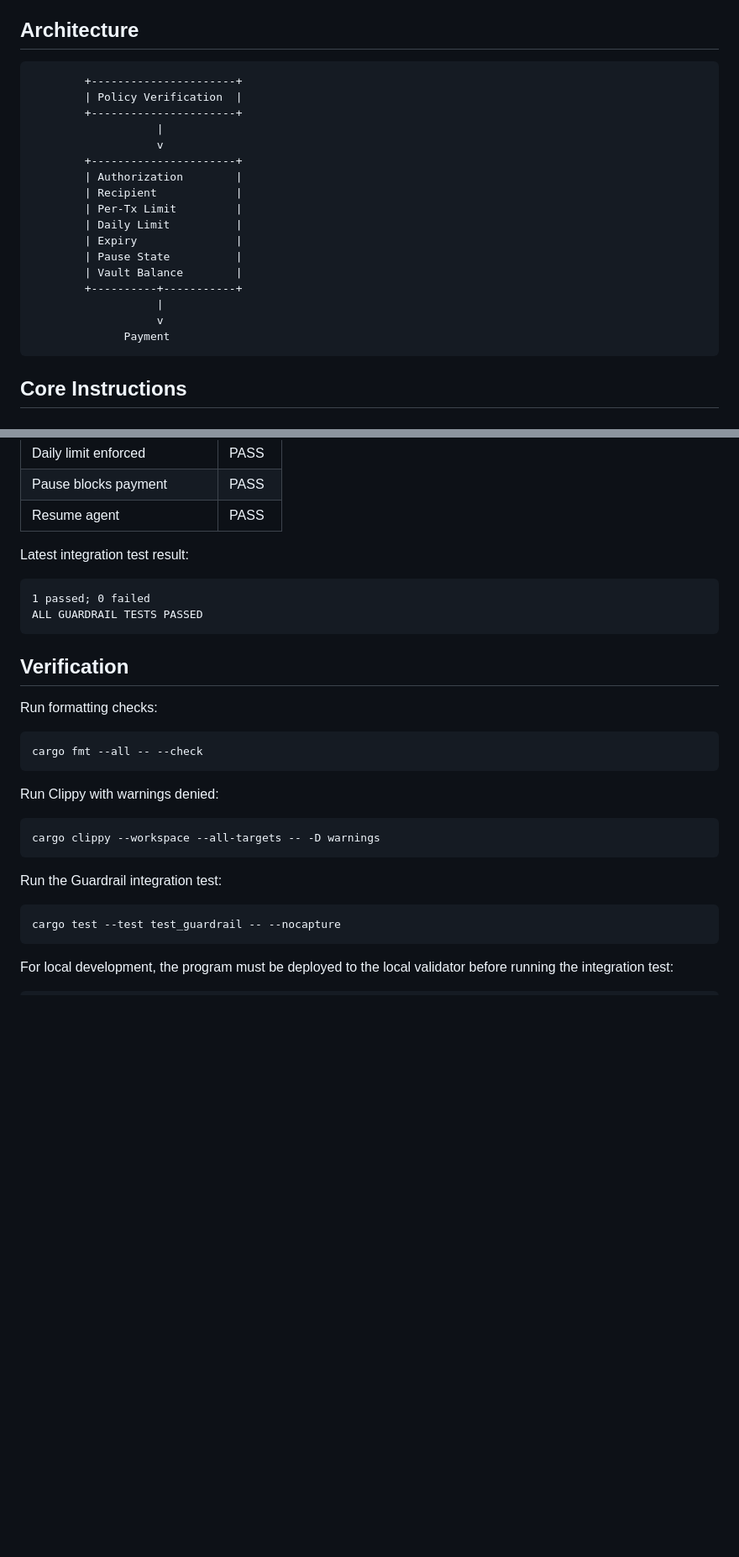
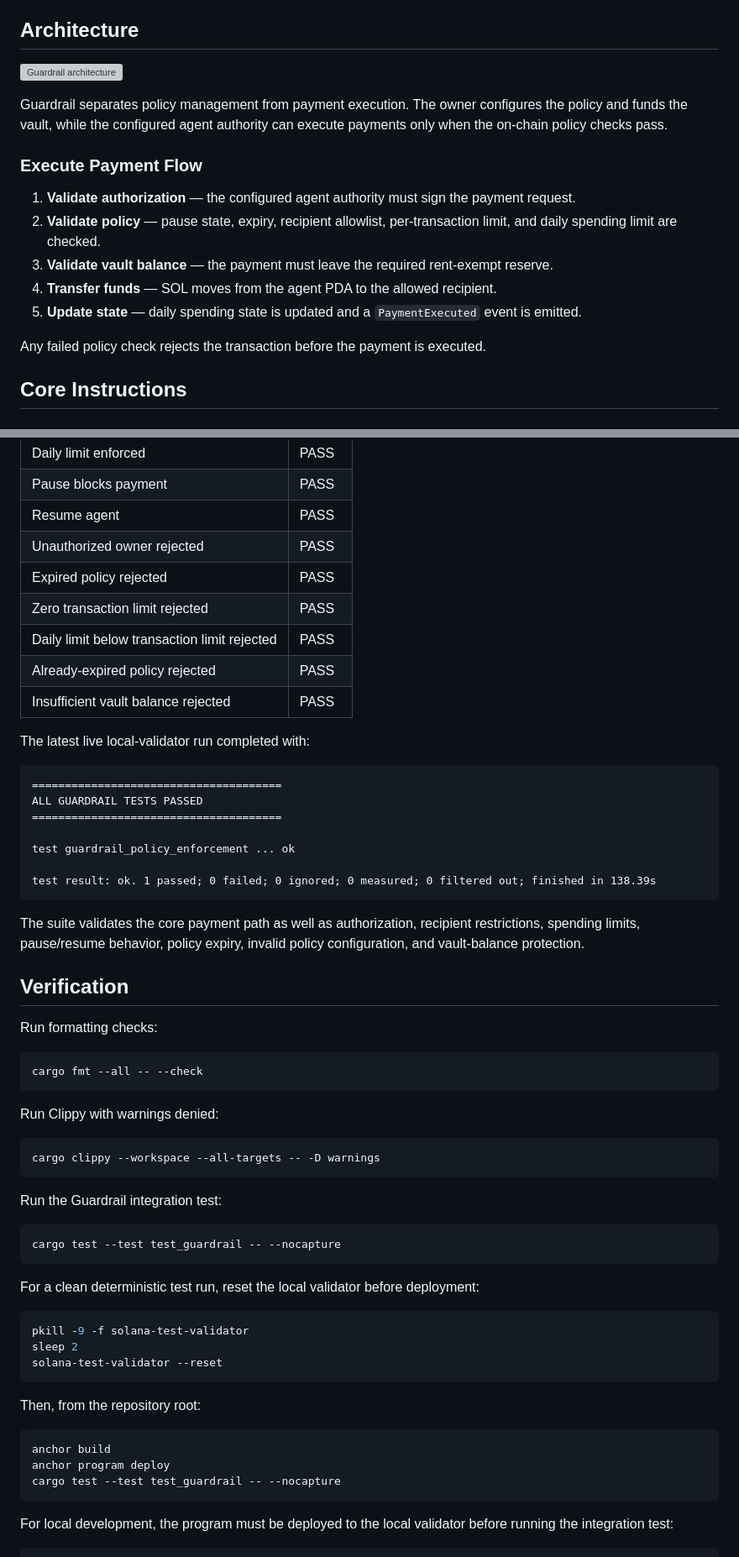
Before and after one commit to Arief0299/guardrail, a Markdown page: README.md, 2 parts joined by grey strips. Shown at 84% size. Drawn GitHub-style; blank space fills up the shorter version; grey boxes are pictures that could not be loaded.

Commit message:
Document Guardrail architecture and hardened test evidence

````diff
--- a/README.md
+++ b/README.md
@@ -20,25 +20,19 @@ The goal is to make payment execution deterministic: a payment is executed only
 
 ## Architecture
 
-```text
-        +----------------------+
-        | Policy Verification  |
-        +----------------------+
-                   |
-                   v
-        +----------------------+
-        | Authorization        |
-        | Recipient            |
-        | Per-Tx Limit         |
-        | Daily Limit          |
-        | Expiry               |
-        | Pause State          |
-        | Vault Balance        |
-        +----------+-----------+
-                   |
-                   v
-              Payment
-```
+![Guardrail architecture](docs/guardrail-architecture.svg)
+
+Guardrail separates policy management from payment execution. The owner configures the policy and funds the vault, while the configured agent authority can execute payments only when the on-chain policy checks pass.
+
+### Execute Payment Flow
+
+1. **Validate authorization** — the configured agent authority must sign the payment request.
+2. **Validate policy** — pause state, expiry, recipient allowlist, per-transaction limit, and daily spending limit are checked.
+3. **Validate vault balance** — the payment must leave the required rent-exempt reserve.
+4. **Transfer funds** — SOL moves from the agent PDA to the allowed recipient.
+5. **Update state** — daily spending state is updated and a `PaymentExecuted` event is emitted.
+
+Any failed policy check rejects the transaction before the payment is executed.
 
 ## Core Instructions
 
@@ -115,13 +109,26 @@ The integration test covers:
 | Daily limit enforced | PASS |
 | Pause blocks payment | PASS |
 | Resume agent | PASS |
+| Unauthorized owner rejected | PASS |
+| Expired policy rejected | PASS |
+| Zero transaction limit rejected | PASS |
+| Daily limit below transaction limit rejected | PASS |
+| Already-expired policy rejected | PASS |
+| Insufficient vault balance rejected | PASS |
 
-Latest integration test result:
+The latest live local-validator run completed with:
 
 ```text
-1 passed; 0 failed
+======================================
 ALL GUARDRAIL TESTS PASSED
+======================================
+
+test guardrail_policy_enforcement ... ok
+
+test result: ok. 1 passed; 0 failed; 0 ignored; 0 measured; 0 filtered out; finished in 138.39s
 ```
+
+The suite validates the core payment path as well as authorization, recipient restrictions, spending limits, pause/resume behavior, policy expiry, invalid policy configuration, and vault-balance protection.
 
 ## Verification
 
@@ -140,6 +147,22 @@ cargo clippy --workspace --all-targets -- -D warnings
 Run the Guardrail integration test:
 
 ```bash
+cargo test --test test_guardrail -- --nocapture
+```
+
+For a clean deterministic test run, reset the local validator before deployment:
+
+```bash
+pkill -9 -f solana-test-validator
+sleep 2
+solana-test-validator --reset
+```
+
+Then, from the repository root:
+
+```bash
+anchor build
+anchor program deploy
 cargo test --test test_guardrail -- --nocapture
 ```
 
````
Also changed, not shown: other parts of README.md (+1 -1 lines).
